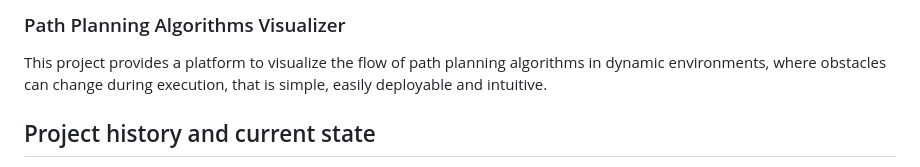
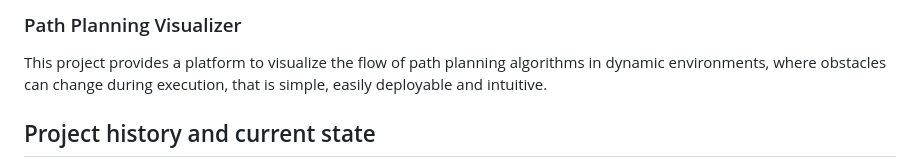
Before and after one commit to ggldnl/Path-Planning-Visualizer, a Markdown page: README.md, the part around the change printed below. Drawn GitHub-style.

Commit message:
Refactor README

```diff
--- a/README.md
+++ b/README.md
@@ -1,4 +1,4 @@
-### Path Planning Algorithms Visualizer
+### Path Planning Visualizer
 
 This project provides a platform to visualize the flow of path planning algorithms in dynamic environments, where obstacles can change during execution, that is simple, easily deployable and intuitive.
 
```
Also changed, not shown: other parts of README.md (+6 -3 lines).
